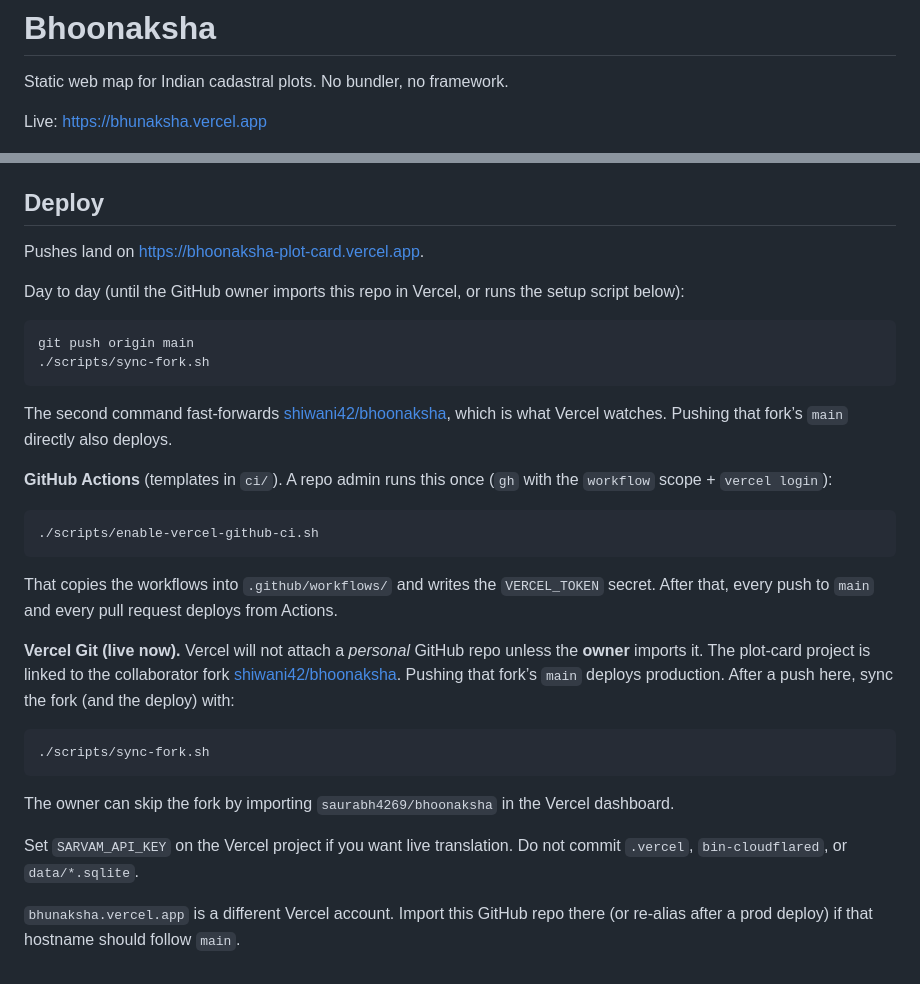
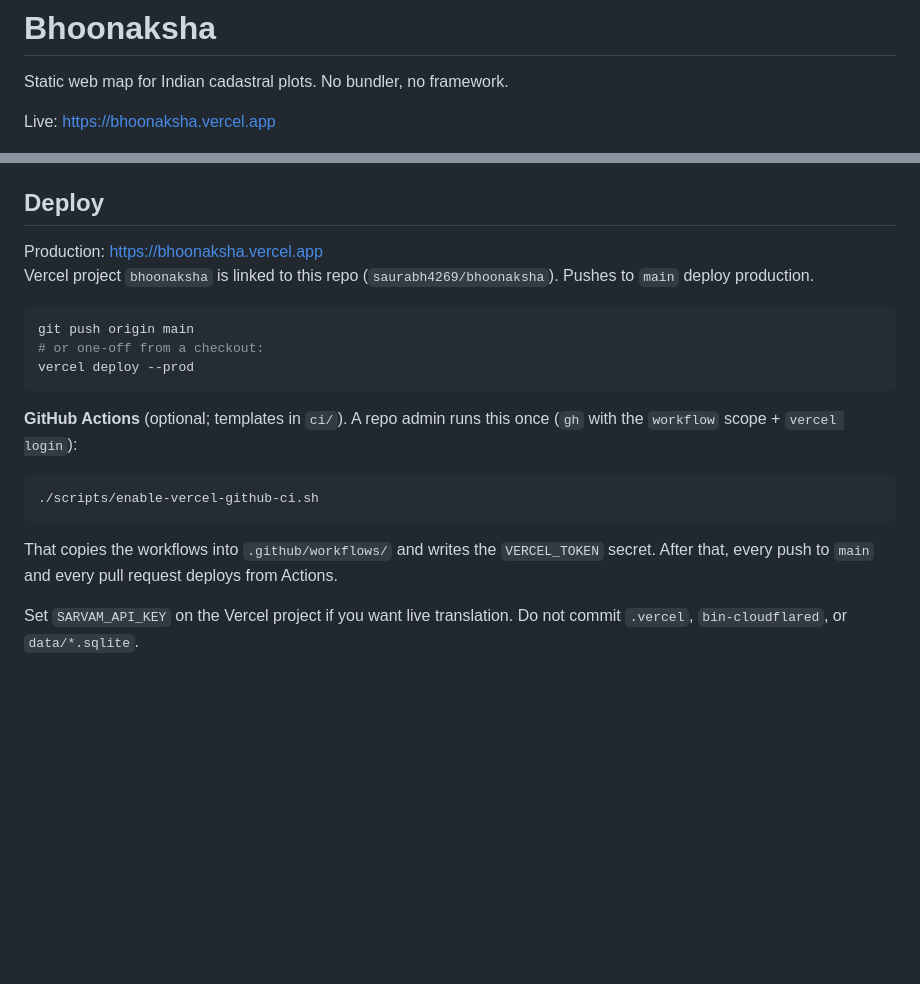
Before and after one commit to saurabh4269/bhoonaksha, a Markdown page: README.md, 2 parts joined by grey strips. GitHub-like rendering; blank space fills up the shorter version.

Commit message:
Point README at the new bhoonaksha.vercel.app deploy.

````diff
--- a/README.md
+++ b/README.md
@@ -2,7 +2,7 @@
 
 Static web map for Indian cadastral plots. No bundler, no framework.
 
-Live: https://bhunaksha.vercel.app
+Live: https://bhoonaksha.vercel.app
 
 ![Bhoonaksha system architecture](docs/architecture/runtime.png)
 
@@ -67,18 +67,16 @@ Any static server also works for the map itself (`python3 -m http.server`). Tran
 
 ## Deploy
 
-Pushes land on https://bhoonaksha-plot-card.vercel.app.
-
-Day to day (until the GitHub owner imports this repo in Vercel, or runs the setup script below):
+Production: https://bhoonaksha.vercel.app
+Vercel project `bhoonaksha` is linked to this repo (`saurabh4269/bhoonaksha`). Pushes to `main` deploy production.
 
 ```bash
 git push origin main
-./scripts/sync-fork.sh
+# or one-off from a checkout:
+vercel deploy --prod
 ```
 
-The second command fast-forwards [shiwani42/bhoonaksha](https://github.com/shiwani42/bhoonaksha), which is what Vercel watches. Pushing that fork’s `main` directly also deploys.
-
-**GitHub Actions** (templates in `ci/`). A repo admin runs this once (`gh` with the `workflow` scope + `vercel login`):
+**GitHub Actions** (optional; templates in `ci/`). A repo admin runs this once (`gh` with the `workflow` scope + `vercel login`):
 
 ```bash
 ./scripts/enable-vercel-github-ci.sh
@@ -86,14 +84,4 @@ The second command fast-forwards [shiwani42/bhoonaksha](https://github.com/shiwa
 
 That copies the workflows into `.github/workflows/` and writes the `VERCEL_TOKEN` secret. After that, every push to `main` and every pull request deploys from Actions.
 
-**Vercel Git (live now).** Vercel will not attach a *personal* GitHub repo unless the **owner** imports it. The plot-card project is linked to the collaborator fork [shiwani42/bhoonaksha](https://github.com/shiwani42/bhoonaksha). Pushing that fork’s `main` deploys production. After a push here, sync the fork (and the deploy) with:
-
-```bash
-./scripts/sync-fork.sh
-```
-
-The owner can skip the fork by importing `saurabh4269/bhoonaksha` in the Vercel dashboard.
-
 Set `SARVAM_API_KEY` on the Vercel project if you want live translation. Do not commit `.vercel`, `bin-cloudflared`, or `data/*.sqlite`.
-
-`bhunaksha.vercel.app` is a different Vercel account. Import this GitHub repo there (or re-alias after a prod deploy) if that hostname should follow `main`.
````
